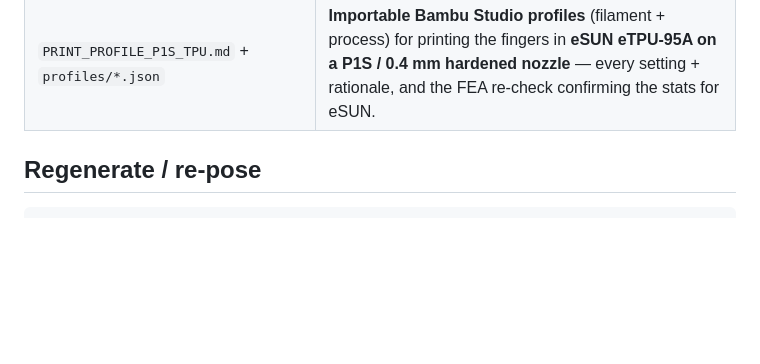
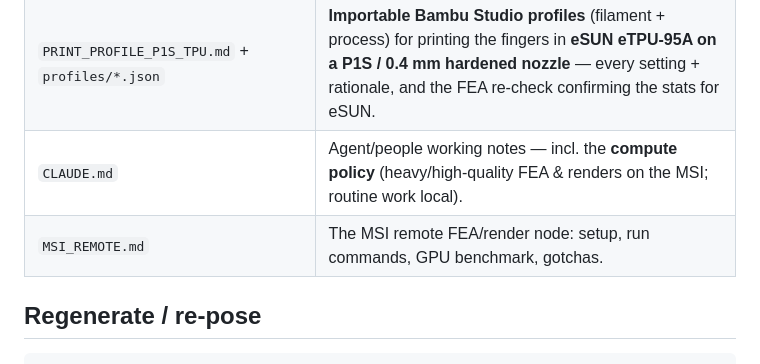
Before and after one commit to AndreNijman/softsense, a Markdown page: README.md, the part around the change. Rendered like a GitHub page; blank space fills up the shorter version.

Commit message:
docs: compute policy (heavy/high-quality runs on MSI, routine local) + repo CLAUDE.md

```diff
--- a/README.md
+++ b/README.md
@@ -69,6 +69,8 @@ guidance is in `UNDERWATER.md`.
 | `fea/SCALABILITY.md` | **Scalability study** — the finger across `FINGER_SCALE` 0.6–2.5: usable band ≈ 0.6–1.1× (down-scaling safe; up-scaling limited by fixed walls). |
 | `fea/FEA.md`, `fea/ITERATIONS.md` | FEA solver/method notes and the (earlier, single-object) iteration log. |
 | `PRINT_PROFILE_P1S_TPU.md` + `profiles/*.json` | **Importable Bambu Studio profiles** (filament + process) for printing the fingers in **eSUN eTPU-95A on a P1S / 0.4 mm hardened nozzle** — every setting + rationale, and the FEA re-check confirming the stats for eSUN. |
+| `CLAUDE.md` | Agent/people working notes — incl. the **compute policy** (heavy/high-quality FEA & renders on the MSI; routine work local). |
+| `MSI_REMOTE.md` | The MSI remote FEA/render node: setup, run commands, GPU benchmark, gotchas. |
 
 ## Regenerate / re-pose
 
```
Also changed, not shown: CLAUDE.md (added, +35 -0 lines), MSI_REMOTE.md (+5 -0 lines).
